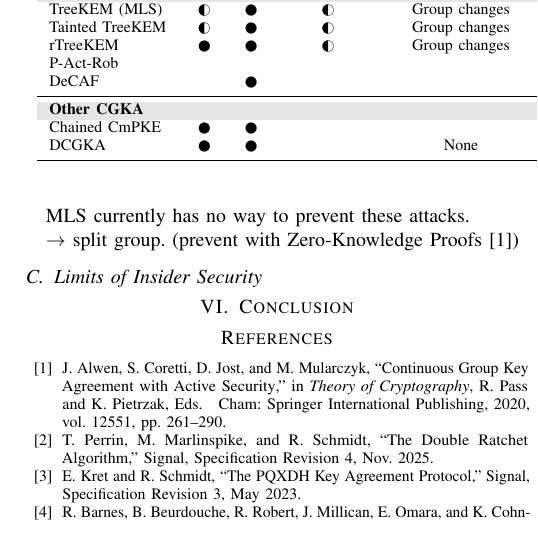
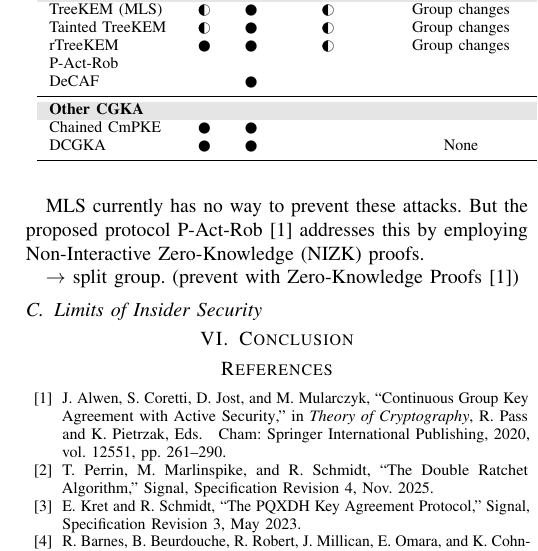
Before and after one commit to FinnPL/Secure-Multiparty-Communication-Systems, a LaTeX paper (paper/seminar-paper.tex): part of one column of page 5 of 5, cut so that both start at the same text. Compiled offline with pdfLaTeX; a missing font is replaced by an installed copy or a similar font; a LaTeX package or settings file that is missing is left out.

Commit message:
fix(paper): add discussion on addressing group splits with Non-Interactive Zero-Knowledge proofs

```diff
--- a/paper/seminar-paper.tex
+++ b/paper/seminar-paper.tex
@@ -327,6 +327,7 @@ This effect is made worse if the targeted members on the copath are currently of
 Because no other entity can realize the split, the rest of the group just continues with the next epochs~\cite{barnesMessagingLayerSecurity2023}, making recovery (which is left to the application layer~\cite{barnesMessagingLayerSecurity2023,beurdoucheMessagingLayerSecurity2025}) even more complicated.
 
 MLS currently has no way to prevent these attacks.
+But the proposed protocol P-Act-Rob~\cite{alwenContinuousGroupKey2020} addresses this by employing Non-Interactive Zero-Knowledge (NIZK) proofs.
 
 $\rightarrow$ split group. (prevent with Zero-Knowledge Proofs~\cite{alwenContinuousGroupKey2020})
 \subsection{Limits of Insider Security}
```
